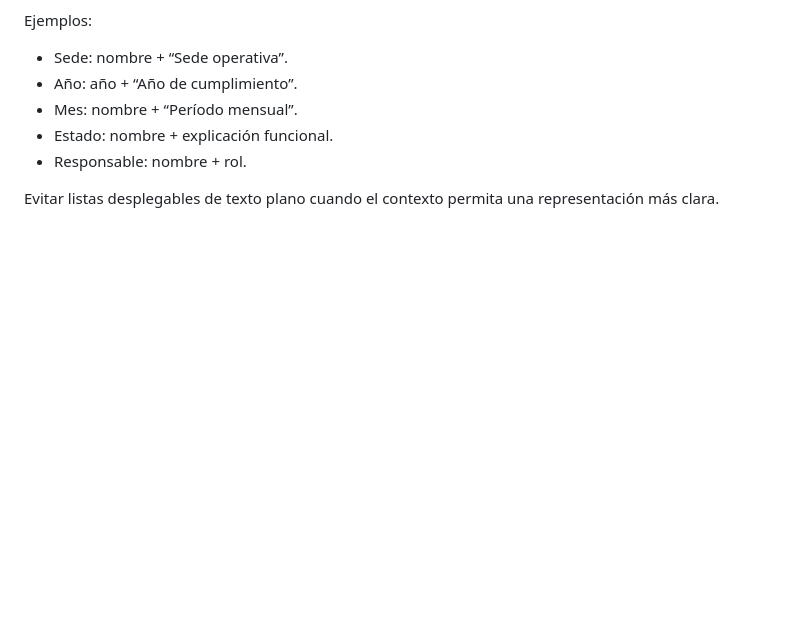
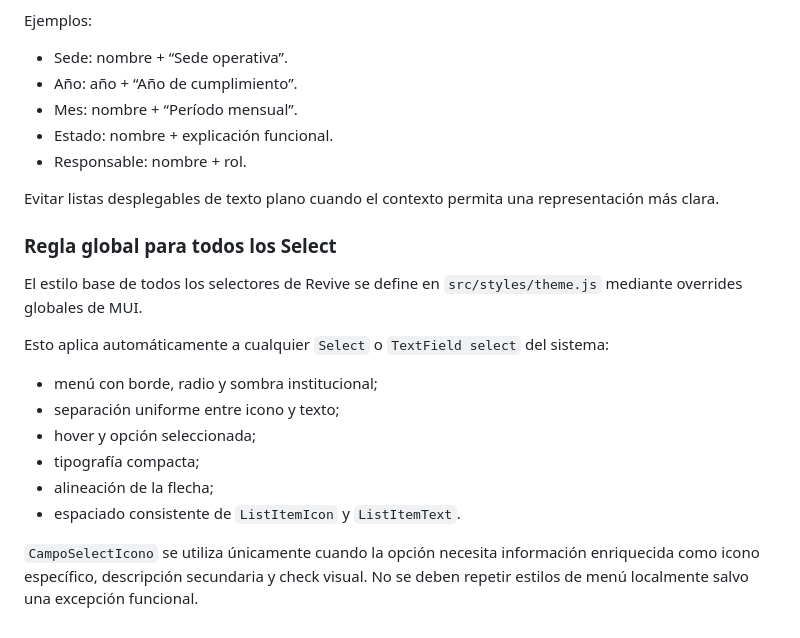
Before and after one commit to ynavarrete8181/train-gym-backend, a Markdown page: docs/estandar-visual-global-revive.md, the part around the change. Drawn GitHub-style; blank space fills up the shorter version.

Commit message:
docs(ui): fijar estilo global para todos los selects

```diff
--- a/docs/estandar-visual-global-revive.md
+++ b/docs/estandar-visual-global-revive.md
@@ -211,3 +211,19 @@ Ejemplos:
 - Responsable: nombre + rol.
 
 Evitar listas desplegables de texto plano cuando el contexto permita una representación más clara.
+
+
+### Regla global para todos los Select
+
+El estilo base de todos los selectores de Revive se define en `src/styles/theme.js` mediante overrides globales de MUI.
+
+Esto aplica automáticamente a cualquier `Select` o `TextField select` del sistema:
+
+- menú con borde, radio y sombra institucional;
+- separación uniforme entre icono y texto;
+- hover y opción seleccionada;
+- tipografía compacta;
+- alineación de la flecha;
+- espaciado consistente de `ListItemIcon` y `ListItemText`.
+
+`CampoSelectIcono` se utiliza únicamente cuando la opción necesita información enriquecida como icono específico, descripción secundaria y check visual. No se deben repetir estilos de menú localmente salvo una excepción funcional.
```
